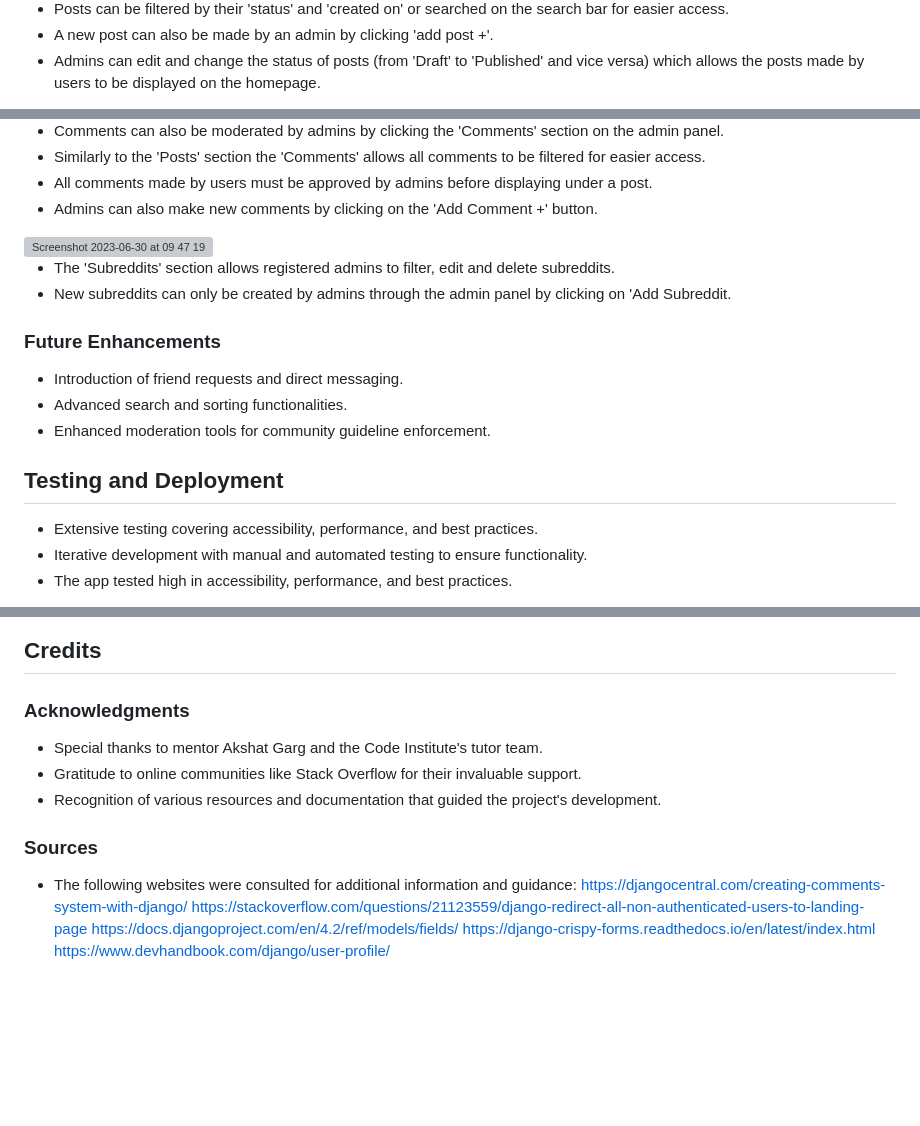
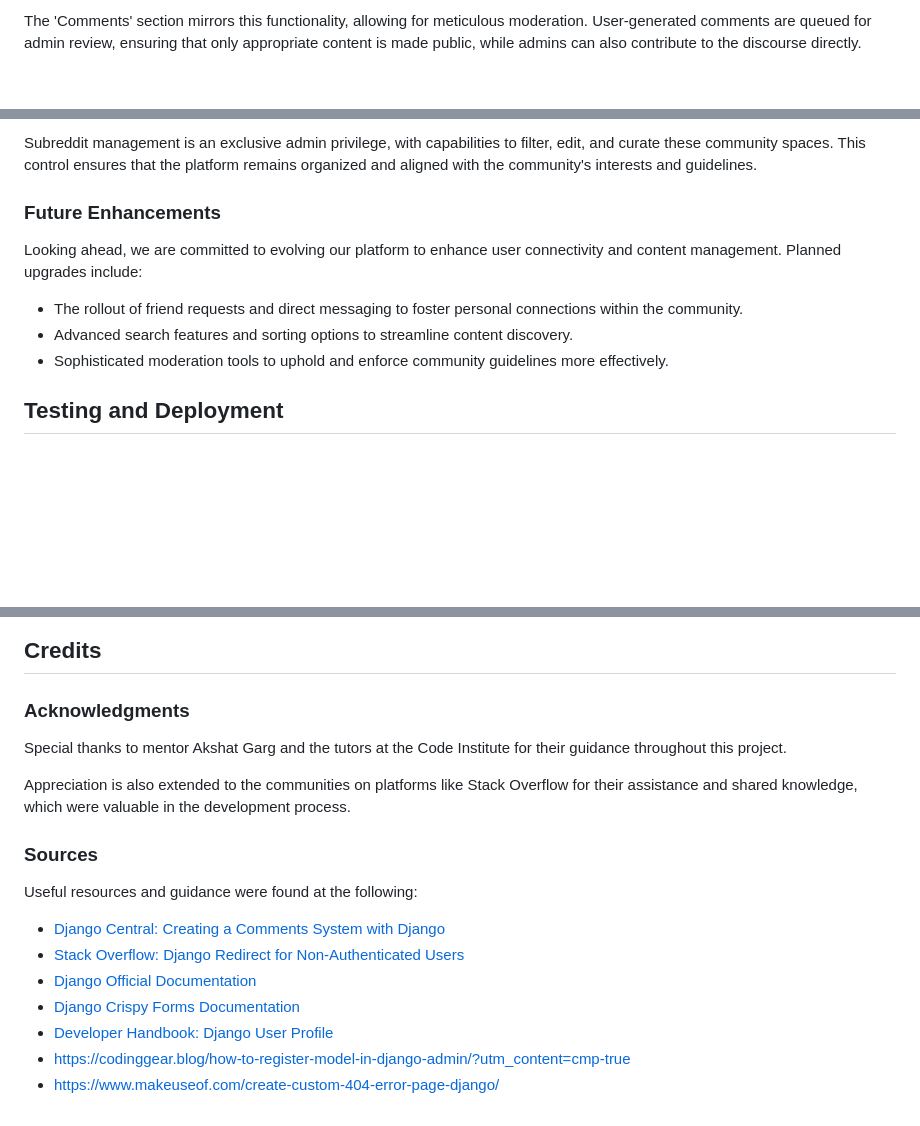
Before and after one commit to Sofia-Bourdon/Reddit-clone-Project, a Markdown page: README.md, 3 parts joined by grey strips. GitHub-like rendering; blank space fills up the shorter version; grey boxes are pictures that could not be loaded.

```diff
--- a/README.md
+++ b/README.md
@@ -139,5 +187,3 @@ Here are the primary colors used in the design:
 
-* Posts can be filtered by their 'status' and 'created on' or searched on the search bar for easier access.
-* A new post can also be made by an admin by clicking 'add post +'.
-* Admins can edit and change the status of posts (from 'Draft' to 'Published' and vice versa) which allows the posts made by users to be displayed on the homepage.
+The 'Comments' section mirrors this functionality, allowing for meticulous moderation. User-generated comments are queued for admin review, ensuring that only appropriate content is made public, while admins can also contribute to the discourse directly.
 
@@ -145,21 +191,13 @@ Here are the primary colors used in the design:
 
-* Comments can also be moderated by admins by clicking the 'Comments' section on the admin panel.
-* Similarly to the 'Posts' section the 'Comments' allows all comments to be filtered for easier access.
-* All comments made by users must be approved by admins before displaying under a post.
-* Admins can also make new comments by clicking on the 'Add Comment +' button.
-
-<img width="1509" alt="Screenshot 2023-06-30 at 09 47 19" src="https://github.com/Sofia-Bourdon/Reddit-clone-Project/assets/112895499/6f367407-9311-47c7-b967-56cd7e9414d4">
-
-* The 'Subreddits' section allows registered admins to filter, edit and delete subreddits.
-* New subreddits can only be created by admins through the admin panel by clicking on 'Add Subreddit.
+Subreddit management is an exclusive admin privilege, with capabilities to filter, edit, and curate these community spaces. This control ensures that the platform remains organized and aligned with the community's interests and guidelines.
 
 ### Future Enhancements
-* Introduction of friend requests and direct messaging.
-* Advanced search and sorting functionalities.
-* Enhanced moderation tools for community guideline enforcement.
+
+Looking ahead, we are committed to evolving our platform to enhance user connectivity and content management. Planned upgrades include:
+
+- The rollout of friend requests and direct messaging to foster personal connections within the community.
+- Advanced search features and sorting options to streamline content discovery.
+- Sophisticated moderation tools to uphold and enforce community guidelines more effectively.
 
 ## Testing and Deployment
-* Extensive testing covering accessibility, performance, and best practices.
-* Iterative development with manual and automated testing to ensure functionality.
-* The app tested high in accessibility, performance, and best practices.
 
@@ -167,14 +210,17 @@ Here are the primary colors used in the design:
 
 ## Credits
+
 ### Acknowledgments
-* Special thanks to mentor Akshat Garg and the Code Institute's tutor team.
-* Gratitude to online communities like Stack Overflow for their invaluable support.
-* Recognition of various resources and documentation that guided the project's development.
+Special thanks to mentor Akshat Garg and the tutors at the Code Institute for their guidance throughout this project.
+
+Appreciation is also extended to the communities on platforms like Stack Overflow for their assistance and shared knowledge, which were valuable in the development process.
 
 ### Sources
-* The following websites were consulted for additional information and guidance:
-https://djangocentral.com/creating-comments-system-with-django/
-https://stackoverflow.com/questions/21123559/django-redirect-all-non-authenticated-users-to-landing-page
-https://docs.djangoproject.com/en/4.2/ref/models/fields/
-https://django-crispy-forms.readthedocs.io/en/latest/index.html
-https://www.devhandbook.com/django/user-profile/
+Useful resources and guidance were found at the following:
+- [Django Central: Creating a Comments System with Django](https://djangocentral.com/creating-comments-system-with-django/)
+- [Stack Overflow: Django Redirect for Non-Authenticated Users](https://stackoverflow.com/questions/21123559/django-redirect-all-non-authenticated-users-to-landing-page)
+- [Django Official Documentation](https://docs.djangoproject.com/en/4.2/ref/models/fields/)
+- [Django Crispy Forms Documentation](https://django-crispy-forms.readthedocs.io/en/latest/index.html)
+- [Developer Handbook: Django User Profile](https://www.devhandbook.com/django/user-profile/)
+- https://codinggear.blog/how-to-register-model-in-django-admin/?utm_content=cmp-true
+- https://www.makeuseof.com/create-custom-404-error-page-django/
```
Also changed, not shown: other parts of README.md (+63 -10 lines).
